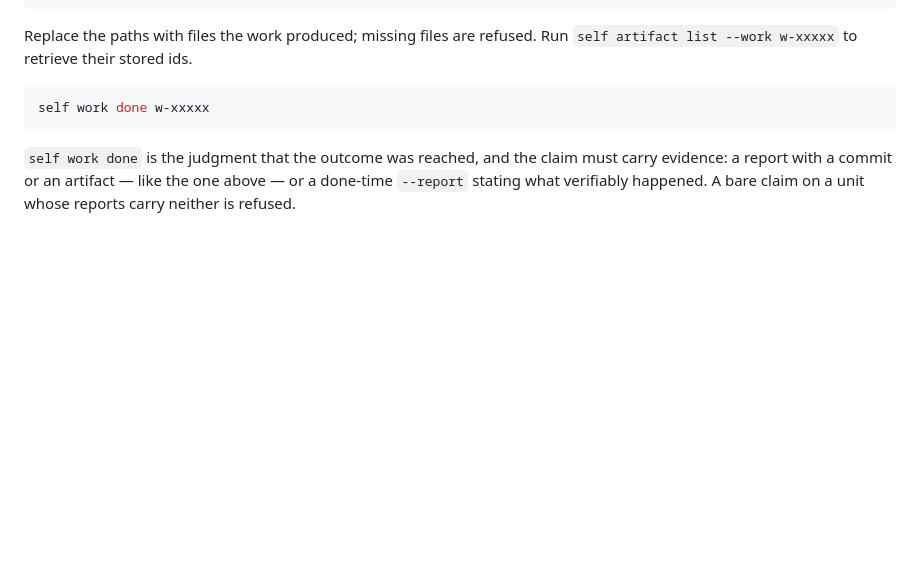
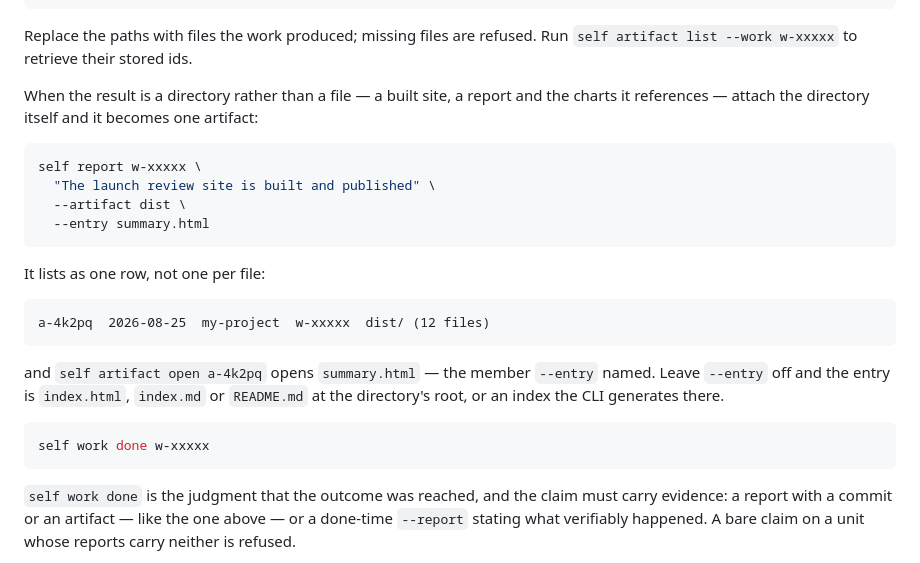
Before and after one commit to fxylabs/superself, a Markdown page: docs/guides/running-a-long-term-project.md, the part around the change. Drawn GitHub-style; blank space fills up the shorter version.

Commit message:
docs: attaching a directory as one artifact (#362)
The reference states the one-command attach, the index precedence in one
sentence, and the 1000-file / 100 MiB bound with the packaged-file
alternative. The long-term-project guide carries the worked example:
`--artifact dist --entry summary.html`, the one row it lists as, and
`artifact open` opening the entry.

Co-Authored-By: Claude Fable 5 <noreply@anthropic.com>
Signed-off-by: rayim <rayim@fxy.global>

````diff
--- a/docs/guides/running-a-long-term-project.md
+++ b/docs/guides/running-a-long-term-project.md
@@ -195,6 +195,27 @@ self report w-xxxxx \
 Replace the paths with files the work produced; missing files are refused. Run
 `self artifact list --work w-xxxxx` to retrieve their stored ids.
 
+When the result is a directory rather than a file — a built site, a report and
+the charts it references — attach the directory itself and it becomes one
+artifact:
+
+```bash
+self report w-xxxxx \
+  "The launch review site is built and published" \
+  --artifact dist \
+  --entry summary.html
+```
+
+It lists as one row, not one per file:
+
+```text
+a-4k2pq  2026-08-25  my-project  w-xxxxx  dist/ (12 files)
+```
+
+and `self artifact open a-4k2pq` opens `summary.html` — the member `--entry`
+named. Leave `--entry` off and the entry is `index.html`, `index.md` or
+`README.md` at the directory's root, or an index the CLI generates there.
+
 ```bash
 self work done w-xxxxx
 ```
````
Also changed, not shown: docs/reference/cli.md (+9 -0 lines).
